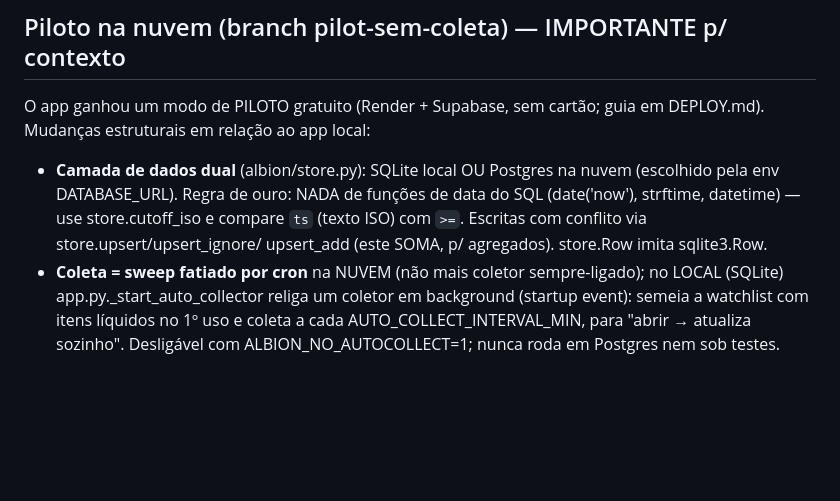
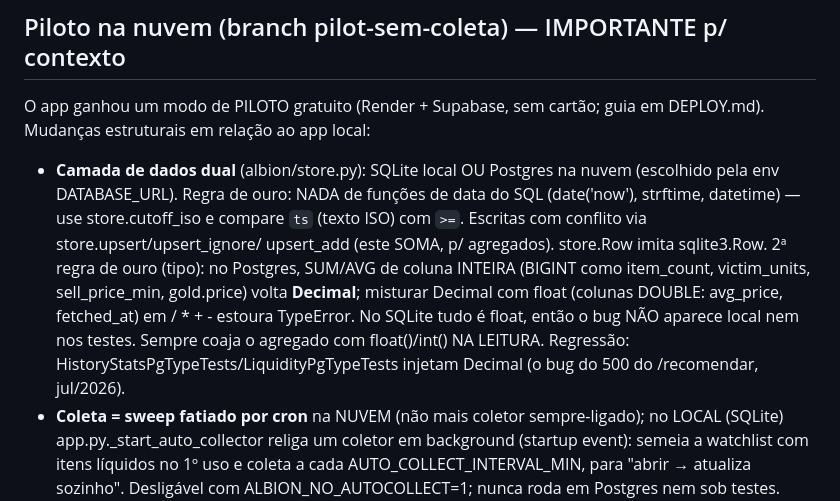
Before and after one commit to thellmgolem-hub/mercado-albion, a Markdown page: CLAUDE.md, the part around the change. GitHub-like rendering; blank space fills up the shorter version.

Commit message:
docs: 2a regra de ouro do dual layer (Decimal do Postgres vs float)
Registra a invariante que causou o 500 do /recomendar: SUM/AVG de coluna inteira
no Postgres volta Decimal e estoura ao misturar com float; coagir na leitura.
Nao empurrar sozinho (doc-only); vai no proximo deploy real.

Co-Authored-By: Claude Opus 4.8 <noreply@anthropic.com>

```diff
--- a/CLAUDE.md
+++ b/CLAUDE.md
@@ -12,6 +12,13 @@ DEPLOY.md). Mudanças estruturais em relação ao app local:
   SQL (date('now'), strftime, datetime) — use store.cutoff_iso e compare `ts`
   (texto ISO) com `>=`. Escritas com conflito via store.upsert/upsert_ignore/
   upsert_add (este SOMA, p/ agregados). store.Row imita sqlite3.Row.
+  2ª regra de ouro (tipo): no Postgres, SUM/AVG de coluna INTEIRA (BIGINT como
+  item_count, victim_units, sell_price_min, gold.price) volta **Decimal**;
+  misturar Decimal com float (colunas DOUBLE: avg_price, fetched_at) em / * + -
+  estoura TypeError. No SQLite tudo é float, então o bug NÃO aparece local nem
+  nos testes. Sempre coaja o agregado com float()/int() NA LEITURA. Regressão:
+  HistoryStatsPgTypeTests/LiquidityPgTypeTests injetam Decimal (o bug do 500 do
+  /recomendar, jul/2026).
 - **Coleta = sweep fatiado por cron** na NUVEM (não mais coletor sempre-ligado);
   no LOCAL (SQLite) app.py._start_auto_collector religa um coletor em background
   (startup event): semeia a watchlist com itens líquidos no 1º uso e coleta a cada
```
